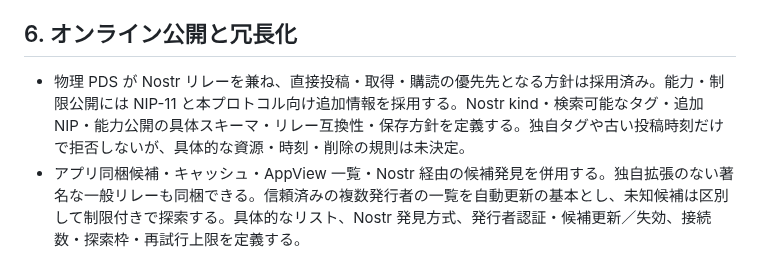
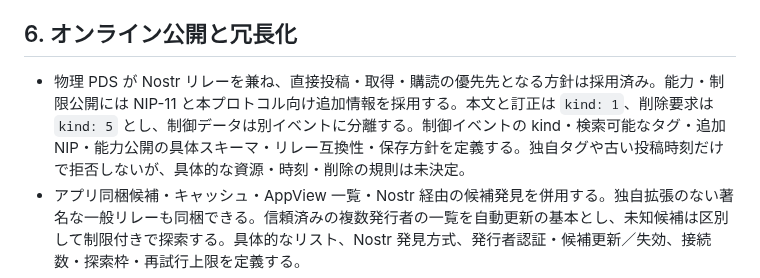
Before and after one commit to jphacks/sd_2607, a Markdown page: protocol/0003-open-questions.md, the part around the change. Rendered like a GitHub page.

```diff
--- a/protocol/0003-open-questions.md
+++ b/protocol/0003-open-questions.md
@@ -49,7 +49,7 @@
 
 ## 6. オンライン公開と冗長化
 
-- 物理 PDS が Nostr リレーを兼ね、直接投稿・取得・購読の優先先となる方針は採用済み。能力・制限公開には NIP-11 と本プロトコル向け追加情報を採用する。Nostr kind・検索可能なタグ・追加 NIP・能力公開の具体スキーマ・リレー互換性・保存方針を定義する。独自タグや古い投稿時刻だけで拒否しないが、具体的な資源・時刻・削除の規則は未決定。
+- 物理 PDS が Nostr リレーを兼ね、直接投稿・取得・購読の優先先となる方針は採用済み。能力・制限公開には NIP-11 と本プロトコル向け追加情報を採用する。本文と訂正は `kind: 1`、削除要求は `kind: 5` とし、制御データは別イベントに分離する。制御イベントの kind・検索可能なタグ・追加 NIP・能力公開の具体スキーマ・リレー互換性・保存方針を定義する。独自タグや古い投稿時刻だけで拒否しないが、具体的な資源・時刻・削除の規則は未決定。
 - アプリ同梱候補・キャッシュ・AppView 一覧・Nostr 経由の候補発見を併用する。独自拡張のない著名な一般リレーも同梱できる。信頼済みの複数発行者の一覧を自動更新の基本とし、未知候補は区別して制限付きで探索する。具体的なリスト、Nostr 発見方式、発行者認証・候補更新／失効、接続数・探索枠・再試行上限を定義する。
 - PDS 公開名の管理、既定グループの受け入れ条件・確認、停止時の処理。初回登録からアプリ・運用者が事前設定したグループの endpoint を指定する方式は採用済み。複数の論理 PDS グループを許容し、DID は一つのグループを指定する。
 - 一つの論理 PDS を既存 Relay 向けに公開し、背後の収集・復元サーバーを分散する構成は採用済み。物理 PDS は複数グループへ同時所属できる。収集・ミラーは自由、正規公開系への参加はグループが承認・認証する。承認・認証の具体方式、離脱・権限失効、複数サーバーの発見・複製・保存・論理 endpoint ごとの stream 統合と切替機構は未決定。
```
Also changed, not shown: protocol/0001-repository-model.md (+2 -0 lines), protocol/0007-nostr-relay-profile.md (+9 -1 lines).
